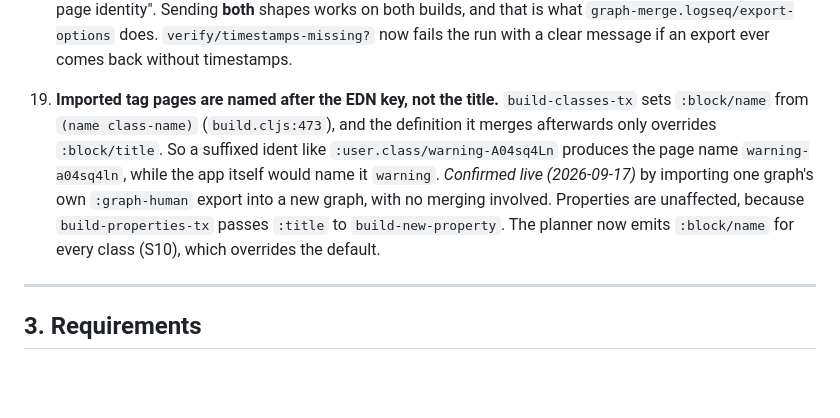
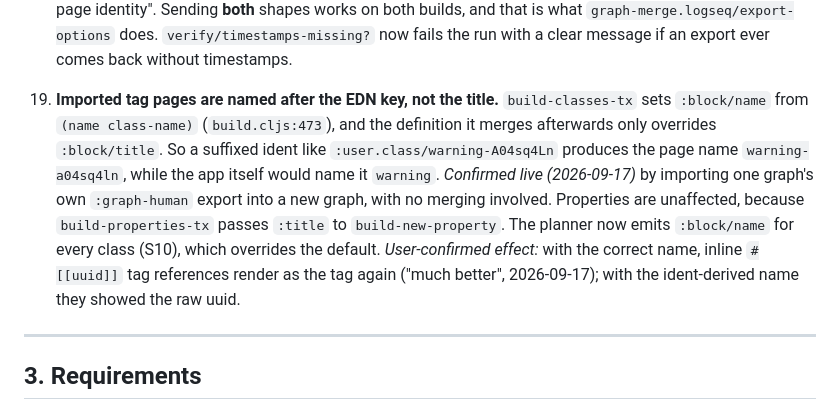
Before and after one commit to hdansou/logseq-graph-merge, a Markdown page: docs/requirements.md, the part around the change. Rendered like a GitHub page; blank space fills up the shorter version.

```diff
--- a/docs/requirements.md
+++ b/docs/requirements.md
@@ -85,7 +85,7 @@ No graph-merge, page-merge or "import graph into graph" feature exists. The old
     The in-memory `validate-export` gate can't catch it, because it runs the checked-out master `deps/db`, not the worker. Not narrowed further. **Practical rule: run real merges on the upcoming build.** Exports are byte-identical across both builds (T5.9e).
 17. **The upcoming build (and master) can't open `Library-Test`; stable can.** *Confirmed live twice, plus the worker log (`~/logseq/graphs/Library-Test/db-worker-node-20260914.log`):* `db-worker-node failed to start: Cannot store nil as a value at {:db/id nil, :block/tx-id 536885854}` during `on-become-master-start`. The code is `ensure-canonical-revisions!` (`src/main/frontend/worker/db_core.cljs:591` on master, added in `fb1047d1f8` on 2026-07-21, not in `b09316a`). For every `:block/uuid` datom in the `:avet` index it writes `{:db/id (:db/id (d/entity db e)) :block/tx-id …}`, so a nil `:db/id` means that lookup found no entity. *Hypothesis, not verified:* `Library-Test` has an index entry without a matching entity, which stable never touches. The CLI only reports `server-start-timeout-orphan`; the real error is in the graph's worker log.
 18. **`:include-timestamps?` moved under `:graph-options`.** *Confirmed live (2026-09-17), same graph, same command shape:* `b09316a` honours the flat key and ignores the nested one; `6bf8fe7-dirty` (the upcoming build after a self-update) does the opposite. With the wrong shape the export carries **no timestamps at all** (0 of 22 pages), which breaks R2a's (title, created-at) matching and aborts the merge with "unmatched page identity". Sending **both** shapes works on both builds, and that is what `graph-merge.logseq/export-options` does. `verify/timestamps-missing?` now fails the run with a clear message if an export ever comes back without timestamps.
-19. **Imported tag pages are named after the EDN key, not the title.** `build-classes-tx` sets `:block/name` from `(name class-name)` (`build.cljs:473`), and the definition it merges afterwards only overrides `:block/title`. So a suffixed ident like `:user.class/warning-A04sq4Ln` produces the page name `warning-a04sq4ln`, while the app itself would name it `warning`. *Confirmed live (2026-09-17)* by importing one graph's own `:graph-human` export into a new graph, with no merging involved. Properties are unaffected, because `build-properties-tx` passes `:title` to `build-new-property`. The planner now emits `:block/name` for every class (S10), which overrides the default.
+19. **Imported tag pages are named after the EDN key, not the title.** `build-classes-tx` sets `:block/name` from `(name class-name)` (`build.cljs:473`), and the definition it merges afterwards only overrides `:block/title`. So a suffixed ident like `:user.class/warning-A04sq4Ln` produces the page name `warning-a04sq4ln`, while the app itself would name it `warning`. *Confirmed live (2026-09-17)* by importing one graph's own `:graph-human` export into a new graph, with no merging involved. Properties are unaffected, because `build-properties-tx` passes `:title` to `build-new-property`. The planner now emits `:block/name` for every class (S10), which overrides the default. *User-confirmed effect:* with the correct name, inline `#[[uuid]]` tag references render as the tag again ("much better", 2026-09-17); with the ident-derived name they showed the raw uuid.
 
 ---
 
```
Also changed, not shown: docs/TASKS.md (+3 -2 lines).
